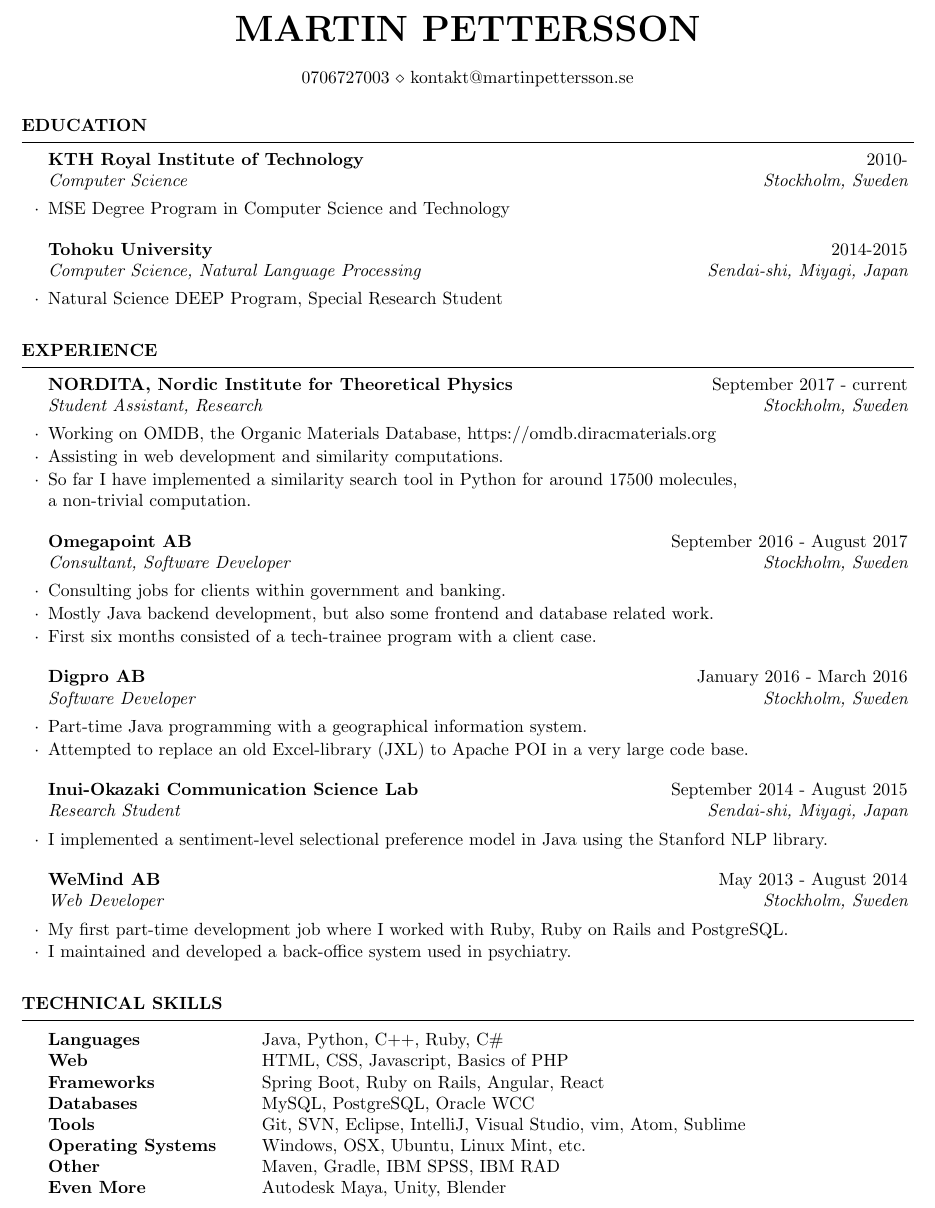
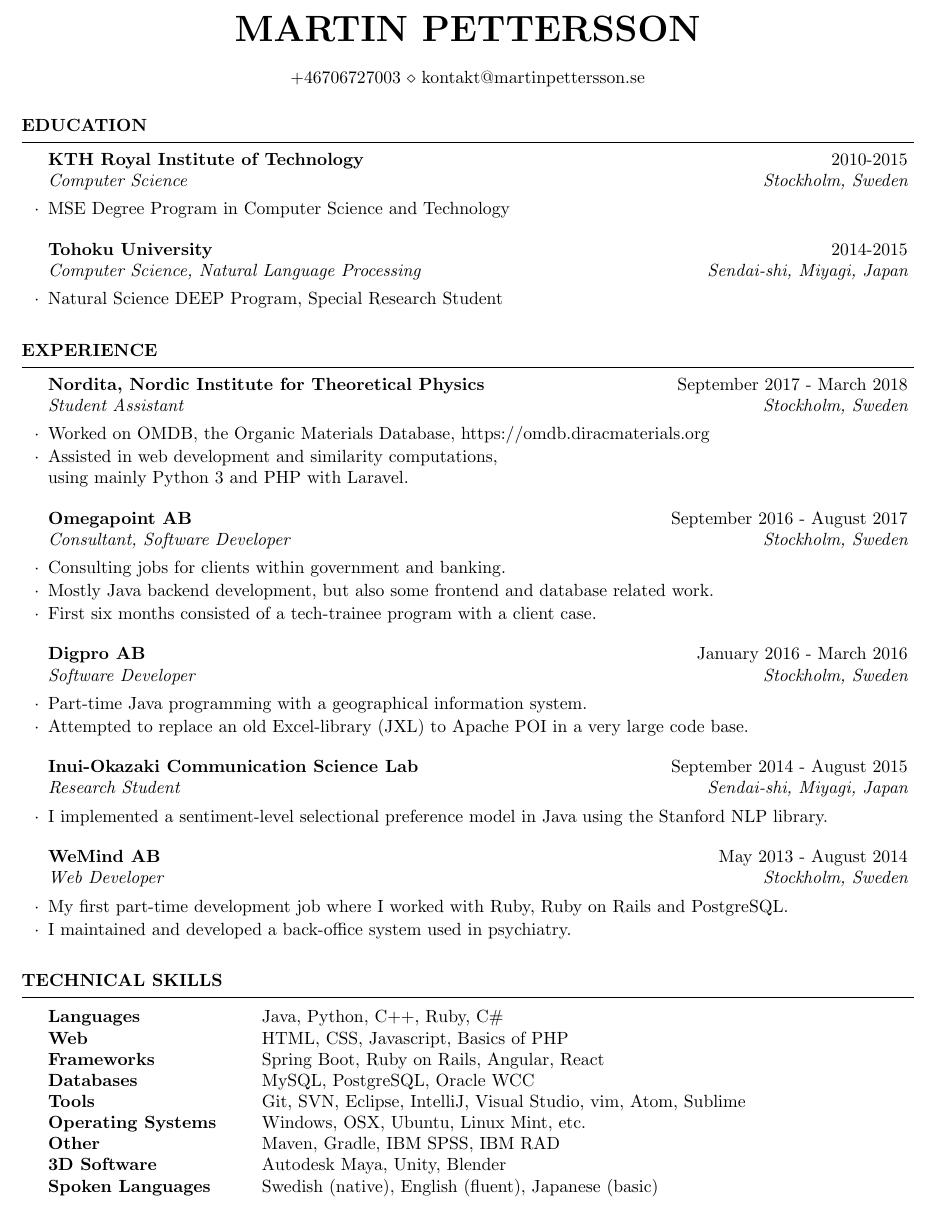
Before and after one commit to mpett/cv, a LaTeX CV (cv_4.tex): part of the page, cut so that both start at the same text. Compiled offline with pdfLaTeX.

Commit message:
May CV update

```diff
--- a/cv_4.tex
+++ b/cv_4.tex
@@ -25,7 +25,7 @@
 \usepackage[left=0.75in,top=0.6in,right=0.75in,bottom=0.6in]{geometry} % Document margins
 
 \name{Martin Pettersson} % Your name
-\address{0706727003 \\ kontakt@martinpettersson.se} % Your phone number and email
+\address{+46706727003 \\ kontakt@martinpettersson.se} % Your phone number and email
 
 \begin{document}
 
@@ -35,7 +35,7 @@
 
 \begin{rSection}{Education}
 
-\begin{rSubsection}{KTH Royal Institute of Technology}{2010-}{Computer Science}{Stockholm, Sweden}
+\begin{rSubsection}{KTH Royal Institute of Technology}{2010-2015}{Computer Science}{Stockholm, Sweden}
 \item MSE Degree Program in Computer Science and Technology
 \end{rSubsection}
 
@@ -51,10 +51,9 @@
 
 \begin{rSection}{Experience}
 
-\begin{rSubsection}{NORDITA, Nordic Institute for Theoretical Physics} {September 2017 - current}{Student Assistant, Research}{Stockholm, Sweden}
-\item Working on OMDB, the Organic Materials Database, https://omdb.diracmaterials.org
-\item Assisting in web development and similarity computations.
-\item So far I have implemented a similarity search tool in Python for around 17500 molecules,\\ a non-trivial computation.
+\begin{rSubsection}{Nordita, Nordic Institute for Theoretical Physics} {September 2017 - March 2018}{Student Assistant}{Stockholm, Sweden}
+\item Worked on OMDB, the Organic Materials Database, https://omdb.diracmaterials.org
+\item Assisted in web development and similarity computations,\\using mainly Python 3 and PHP with Laravel.
 \end{rSubsection}
 
 \begin{rSubsection}{Omegapoint AB}{September 2016 - August 2017}{Consultant, Software Developer}{Stockholm, Sweden}
@@ -99,7 +98,8 @@ Databases & MySQL, PostgreSQL, Oracle WCC \\
 Tools & Git, SVN, Eclipse, IntelliJ, Visual Studio, vim, Atom, Sublime \\
 Operating Systems & Windows, OSX, Ubuntu, Linux Mint, etc. \\
 Other & Maven, Gradle, IBM SPSS, IBM RAD \\
-Even More & Autodesk Maya, Unity, Blender
+3D Software & Autodesk Maya, Unity, Blender \\
+Spoken Languages & Swedish (native), English (fluent), Japanese (basic) \\
 \end{tabular}
 
 \end{rSection}
```
Also changed, not shown: Martin.pdf (added), SCSC4E16020114330.pdf (added), Studieintyg-NAT-9101273416-A56S94646D.pdf (added), Studieintyg-RES-9101273416-714BB64B8F.pdf (added), cv_4.pdf, 1 other file.
